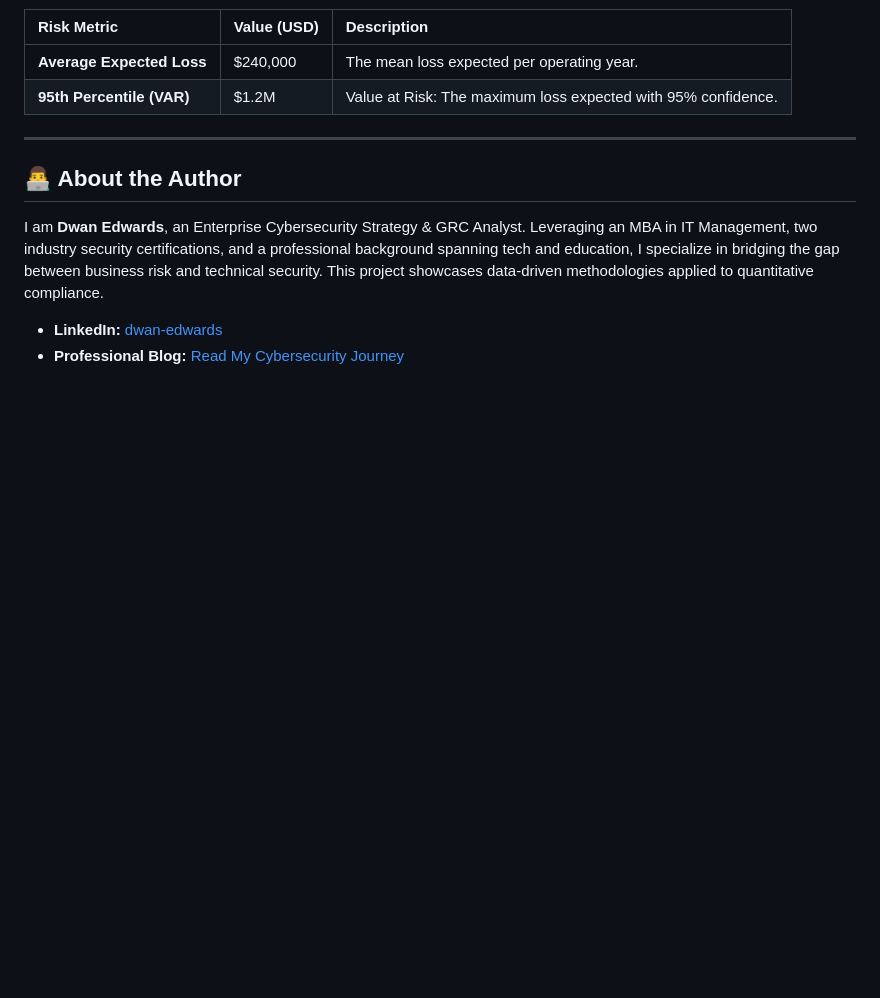
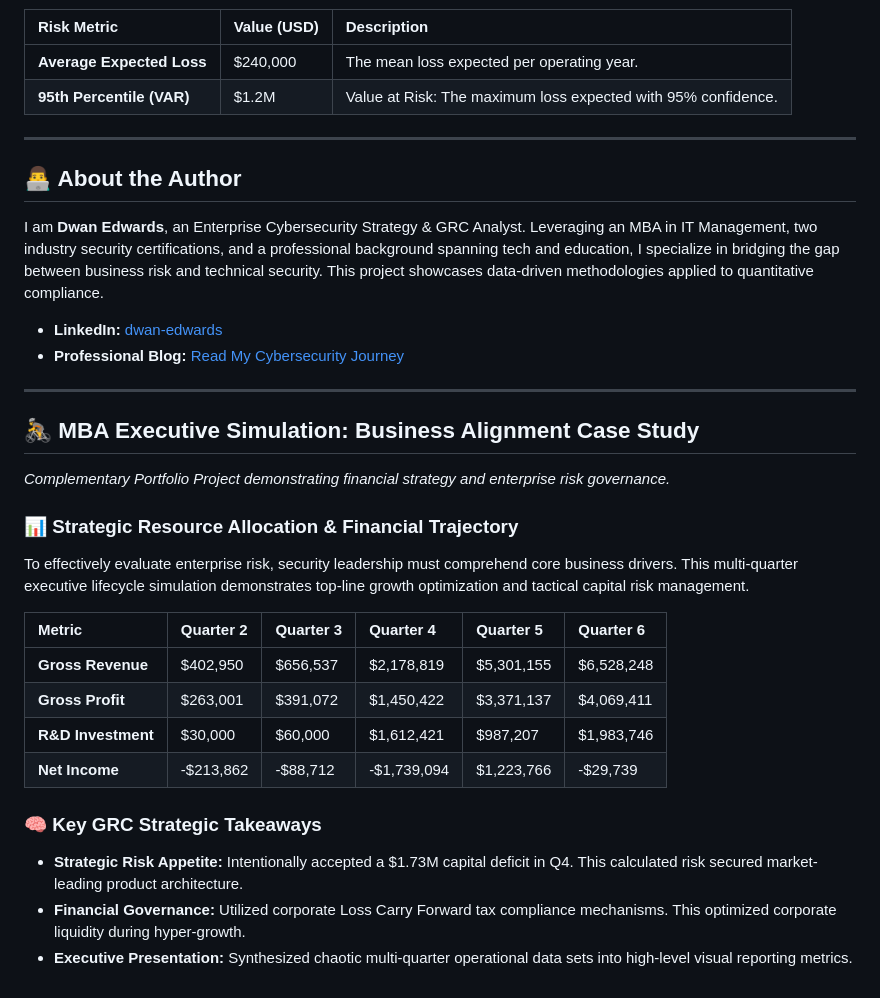
Before and after one commit to spardman/enterprise-grc-risk-model, a Markdown page: README.md, the part around the change. Drawn GitHub-style; blank space fills up the shorter version.

Commit message:
Enhance README with MBA Executive Simulation details
Added a section on MBA Executive Simulation detailing financial strategy and enterprise risk governance, including metrics and strategic takeaways.

```diff
--- a/README.md
+++ b/README.md
@@ -72,3 +72,26 @@ I am **Dwan Edwards**, an Enterprise Cybersecurity Strategy & GRC Analyst. Lever
 
 - **LinkedIn:** [dwan-edwards](https://linkedin.com)
 - **Professional Blog:** [Read My Cybersecurity Journey](https://github.ioblog.html)
+
+
+
+---
+
+## 🚴 MBA Executive Simulation: Business Alignment Case Study
+*Complementary Portfolio Project demonstrating financial strategy and enterprise risk governance.*
+
+### 📊 Strategic Resource Allocation & Financial Trajectory
+To effectively evaluate enterprise risk, security leadership must comprehend core business drivers. This multi-quarter executive lifecycle simulation demonstrates top-line growth optimization and tactical capital risk management.
+
+
+| Metric | Quarter 2 | Quarter 3 | Quarter 4 | Quarter 5 | Quarter 6 |
+| :--- | :--- | :--- | :--- | :--- | :--- |
+| **Gross Revenue** | $402,950 | $656,537 | $2,178,819 | $5,301,155 | $6,528,248 |
+| **Gross Profit** | $263,001 | $391,072 | $1,450,422 | $3,371,137 | $4,069,411 |
+| **R&D Investment** | $30,000 | $60,000 | $1,612,421 | $987,207 | $1,983,746 |
+| **Net Income** | -$213,862 | -$88,712 | -$1,739,094 | $1,223,766 | -$29,739 |
+
+### 🧠 Key GRC Strategic Takeaways
+* **Strategic Risk Appetite:** Intentionally accepted a $1.73M capital deficit in Q4. This calculated risk secured market-leading product architecture.
+* **Financial Governance:** Utilized corporate Loss Carry Forward tax compliance mechanisms. This optimized corporate liquidity during hyper-growth.
+* **Executive Presentation:** Synthesized chaotic multi-quarter operational data sets into high-level visual reporting metrics.
```
